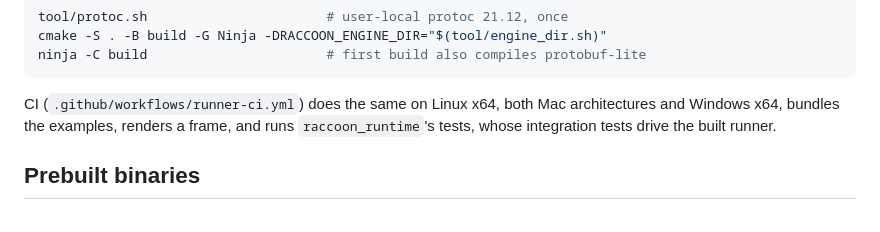
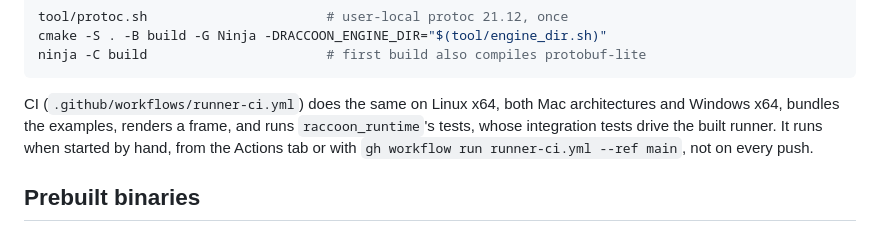
Before and after one commit to SoFluffyOS/raccoon, a Markdown page: native/raccoon_runner/README.md, the part around the change. Drawn GitHub-style.

Commit message:
docs: the runner README says CI runs when started by hand
Refs #131.

```diff
--- a/native/raccoon_runner/README.md
+++ b/native/raccoon_runner/README.md
@@ -272,7 +272,8 @@ ninja -C build                       # first build also compiles protobuf-lite
 CI (`.github/workflows/runner-ci.yml`) does the same on Linux x64, both Mac
 architectures and Windows x64, bundles the examples, renders a frame, and
 runs `raccoon_runtime`'s tests, whose integration tests drive the built
-runner.
+runner. It runs when started by hand, from the Actions tab or with
+`gh workflow run runner-ci.yml --ref main`, not on every push.
 
 ## Prebuilt binaries
 
```
